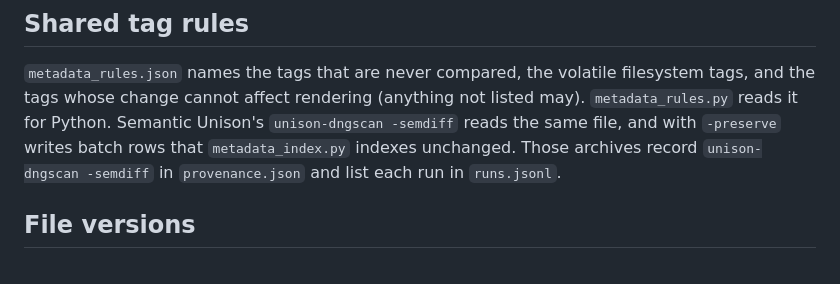
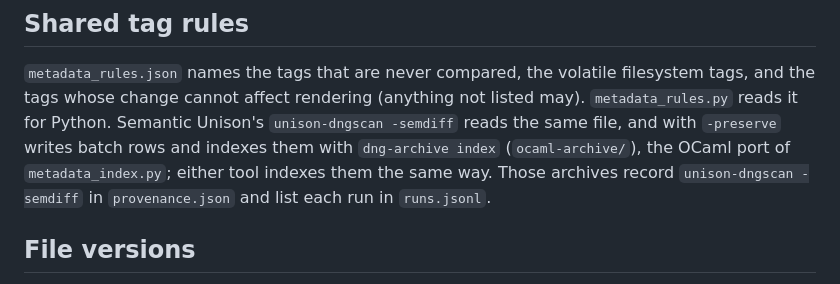
Before and after one commit to firstpair/dng-compare, a Markdown page: METADATA-QUERIES.md, the part around the change. Drawn GitHub-style.

```diff
--- a/METADATA-QUERIES.md
+++ b/METADATA-QUERIES.md
@@ -56,7 +56,8 @@ The index classifies extracted fields; it does not claim semantic equivalence of
 filesystem tags, and the tags whose change cannot affect rendering (anything
 not listed may). `metadata_rules.py` reads it for Python. Semantic Unison's
 `unison-dngscan -semdiff` reads the same file, and with `-preserve` writes
-batch rows that `metadata_index.py` indexes unchanged. Those archives record
+batch rows and indexes them with `dng-archive index` (`ocaml-archive/`), the
+OCaml port of `metadata_index.py`; either tool indexes them the same way. Those archives record
 `unison-dngscan -semdiff` in `provenance.json` and list each run in
 `runs.jsonl`.
 
```
Also changed, not shown: docs/dng-compare-manual.md (+4 -1 lines).
